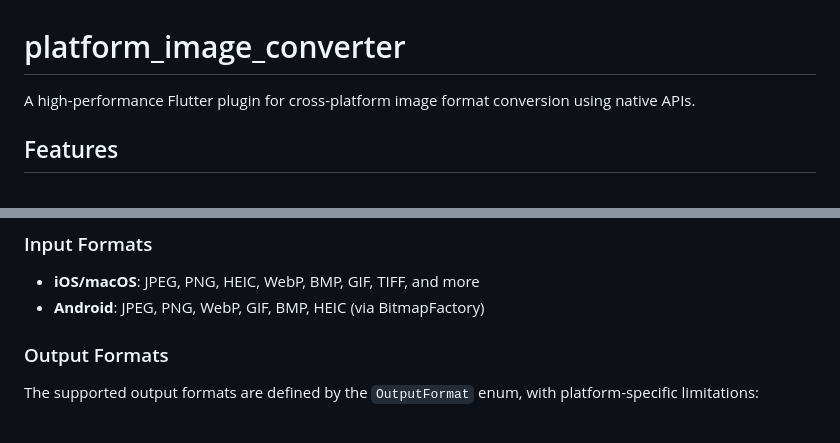
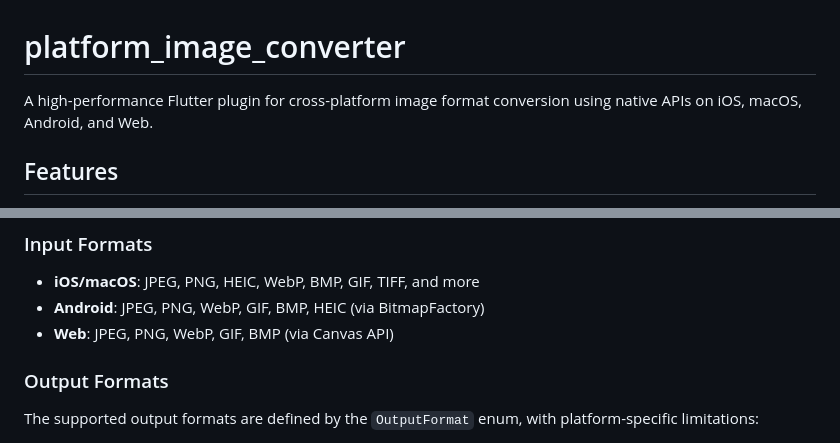
Before and after one commit to koji-1009/platform_image_converter, a Markdown page: README.md, 2 parts joined by grey strips. Rendered like a GitHub page.

Commit message:
doc: README

```diff
--- a/README.md
+++ b/README.md
@@ -1,6 +1,6 @@
 # platform_image_converter
 
-A high-performance Flutter plugin for cross-platform image format conversion using native APIs.
+A high-performance Flutter plugin for cross-platform image format conversion using native APIs on iOS, macOS, Android, and Web.
 
 ## Features
 
@@ -58,6 +58,7 @@ final pngData = await ImageConverter.convert(
 ### Input Formats
 - **iOS/macOS**: JPEG, PNG, HEIC, WebP, BMP, GIF, TIFF, and more
 - **Android**: JPEG, PNG, WebP, GIF, BMP, HEIC (via BitmapFactory)
+- **Web**: JPEG, PNG, WebP, GIF, BMP (via Canvas API)
 
 ### Output Formats
 The supported output formats are defined by the `OutputFormat` enum, with platform-specific limitations:
```
